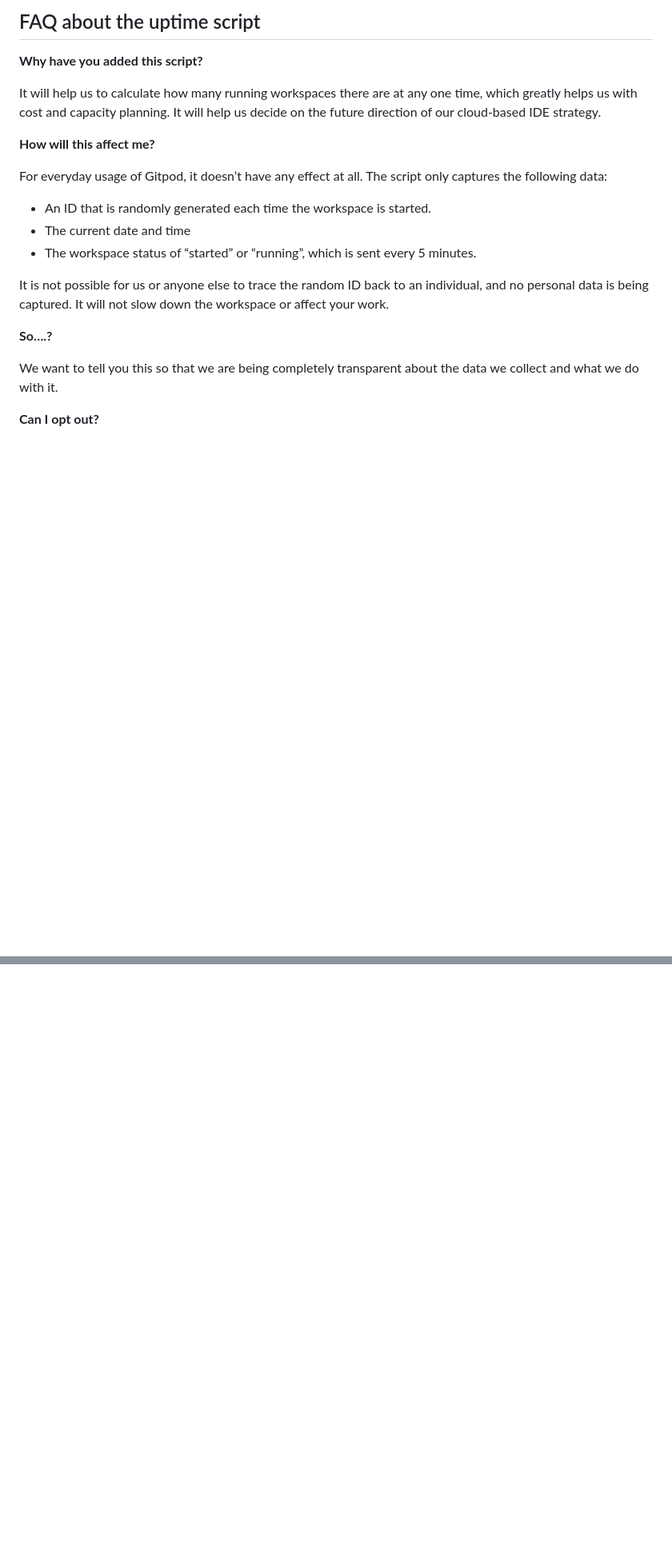
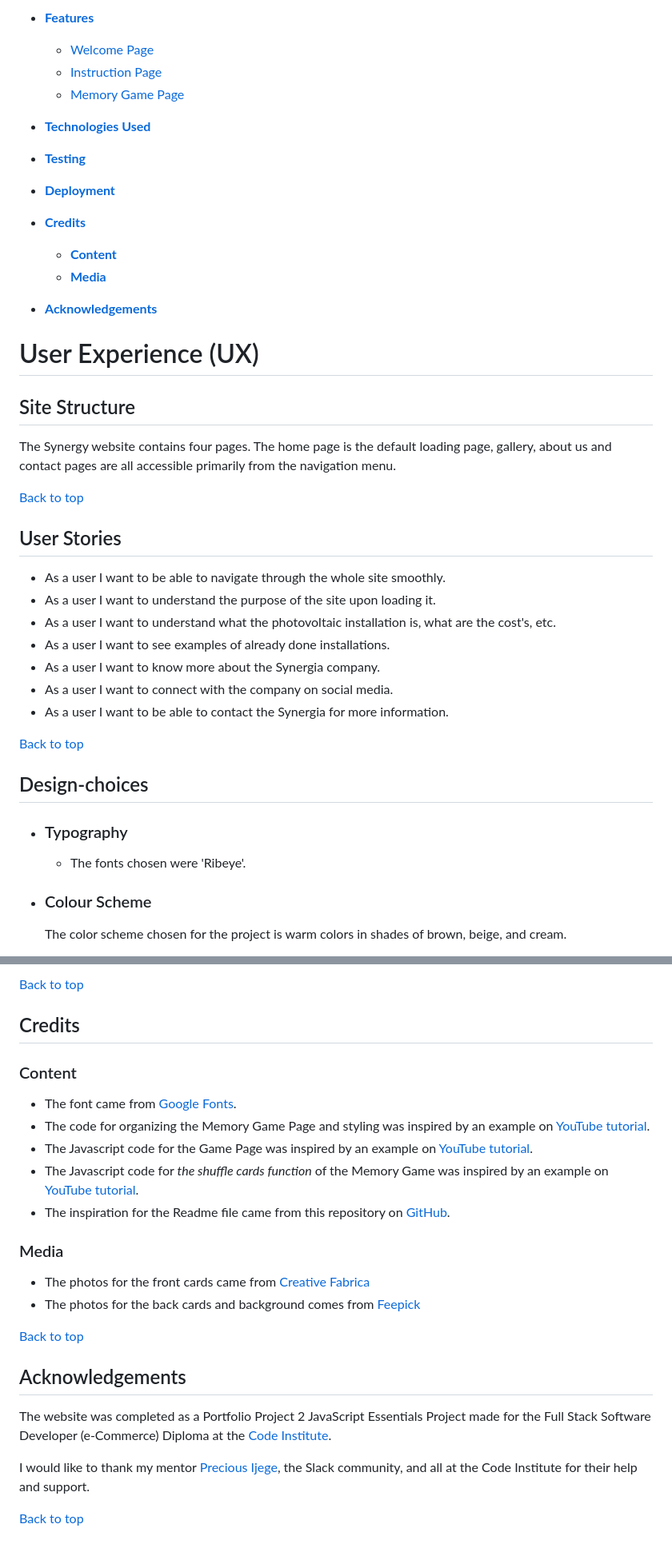
Before and after one commit to KamilaAzul/synergia-photovoltaic, a Markdown page: README.md, 2 parts joined by grey strips. Shown: that part at 80% size. GitHub-like rendering; blank space fills up the shorter version.

Commit message:
Add content to read me file

```diff
--- a/README.md
+++ b/README.md
@@ -72,23 +84,41 @@ We continually tweak and adjust this template to help give you the best experien
 
-## FAQ about the uptime script
+* [**Features**](<#features>)
+   * [Welcome Page](<#welcome-page>)
+   * [Instruction Page](<#instruction-page>)
+   * [Memory Game Page](<#memory-game-page>)
+* [**Technologies Used**](<#technologies-used>)
+* [**Testing**](<#testing>)
+* [**Deployment**](<#deployment>)
+* [**Credits**](<#credits>)
+    * [**Content**](<#content>)
+    * [**Media**](<#media>)
+*  [**Acknowledgements**](<#acknowledgements>)
 
-**Why have you added this script?**
+# User Experience (UX)
 
-It will help us to calculate how many running workspaces there are at any one time, which greatly helps us with cost and capacity planning. It will help us decide on the future direction of our cloud-based IDE strategy.
+## Site Structure
 
-**How will this affect me?**
+The Synergy website contains four pages.
+The home page is the default loading page, gallery, about us and contact pages are all accessible primarily from the navigation menu.
 
-For everyday usage of Gitpod, it doesn’t have any effect at all. The script only captures the following data:
+[Back to top](<#contents>)
 
-- An ID that is randomly generated each time the workspace is started.
-- The current date and time
-- The workspace status of “started” or “running”, which is sent every 5 minutes.
+## User Stories
 
-It is not possible for us or anyone else to trace the random ID back to an individual, and no personal data is being captured. It will not slow down the workspace or affect your work.
+- As a user I want to be able to navigate through the whole site smoothly.
+- As a user I want to understand the purpose of the site upon loading it.
+- As a user I want to understand what the photovoltaic installation is, what are the cost's, etc.
+- As a user I want to see examples of already done installations.
+- As a user I want to know more about the Synergia company.
+- As a user I want to connect with the company on social media.
+- As a user I want to be able to contact the Synergia for more information.
 
-**So….?**
 
-We want to tell you this so that we are being completely transparent about the data we collect and what we do with it.
+[Back to top](<#contents>)
 
-**Can I opt out?**
+## Design-choices
+ * ### Typography
+      * The fonts chosen were 'Ribeye'.
+ * ### Colour Scheme
+      The color scheme chosen for the project is warm colors in shades of brown, beige, and cream.
 
@@ -108,0 +186,25 @@ Happy coding!
+[Back to top](<#contents>)
+
+## Credits
+### Content
+
+* The font came from [Google Fonts](https://fonts.google.com/).
+* The code for organizing the Memory Game Page and styling was inspired by an example on  [YouTube tutorial](https://www.youtube.com/watch?v=6ohVH0hQlD8).
+* The Javascript code for the Game Page was inspired by an example on  [YouTube tutorial](https://marina-ferreira.github.io/tutorials/js/memory-game/).
+* The Javascript code for *the shuffle cards function* of the Memory Game was inspired by an example on  [YouTube tutorial](https://www.youtube.com/watch?v=1G6MwIy-7Yc).
+* The inspiration for the Readme file came from this repository on [GitHub](https://github.com/EwanColquhoun/wawaswoods/blob/master/README.md).
+
+
+### Media
+* The photos for the front cards came from [Creative Fabrica](https://www.creativefabrica.com/)
+* The photos for the back cards and background comes from [Feepick](https://pl.freepik.com/)
+
+[Back to top](<#contents>)
+
+## Acknowledgements
+
+The website was completed as a Portfolio Project 2 JavaScript Essentials Project made for the Full Stack Software Developer (e-Commerce) Diploma at the [Code Institute](https://codeinstitute.net/).
+
+I would like to thank my mentor [Precious Ijege](https://www.linkedin.com/in/precious-ijege-908a00168/), the Slack community, and all at the Code Institute for their help and support.
+
+[Back to top](<#contents>)
```
Also changed, not shown: other parts of README.md (+106 -47 lines).
